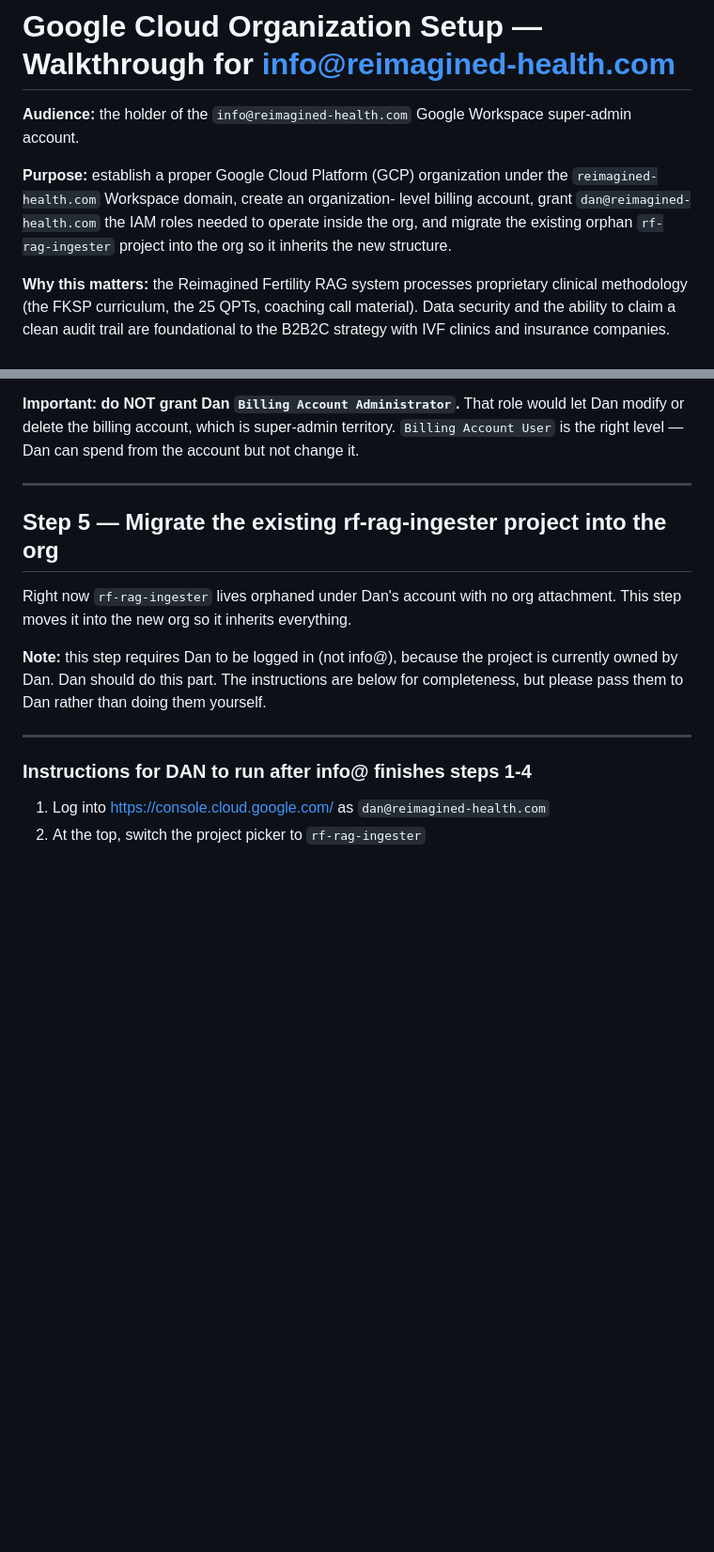
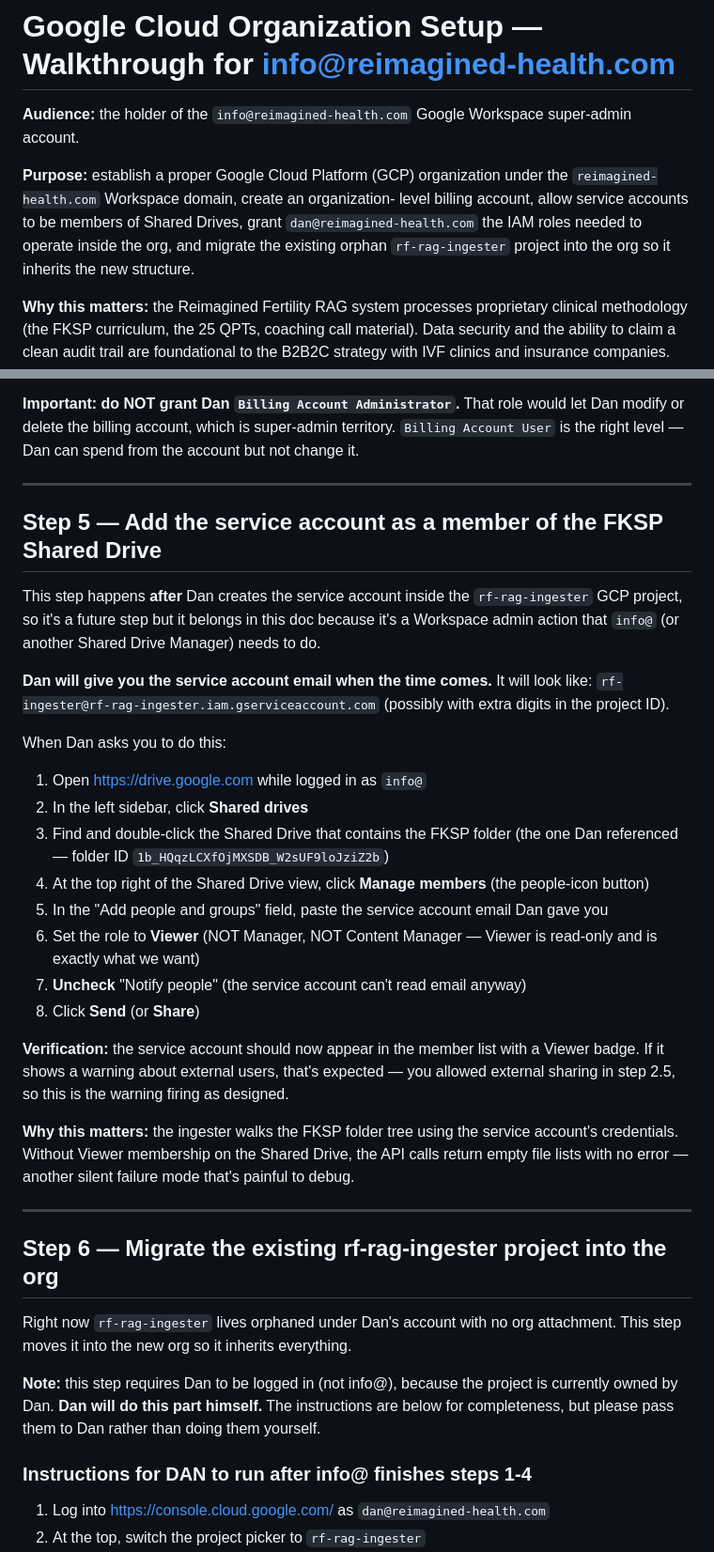
Before and after one commit to dps1607/rf-nashat-clone, a Markdown page: GCP_ORG_SETUP_FOR_INFO.md, 2 parts joined by grey strips. Shown at 94% size. Drawn GitHub-style; blank space fills up the shorter version.

```diff
--- a/GCP_ORG_SETUP_FOR_INFO.md
+++ b/GCP_ORG_SETUP_FOR_INFO.md
@@ -5,9 +5,10 @@ super-admin account.
 
 **Purpose:** establish a proper Google Cloud Platform (GCP) organization
 under the `reimagined-health.com` Workspace domain, create an organization-
-level billing account, grant `dan@reimagined-health.com` the IAM roles
-needed to operate inside the org, and migrate the existing orphan
-`rf-rag-ingester` project into the org so it inherits the new structure.
+level billing account, allow service accounts to be members of Shared
+Drives, grant `dan@reimagined-health.com` the IAM roles needed to operate
+inside the org, and migrate the existing orphan `rf-rag-ingester` project
+into the org so it inherits the new structure.
 
 **Why this matters:** the Reimagined Fertility RAG system processes
 proprietary clinical methodology (the FKSP curriculum, the 25 QPTs,
@@ -142,17 +204,54 @@ the account but not change it.
 
 ---
 
-## Step 5 — Migrate the existing rf-rag-ingester project into the org
+## Step 5 — Add the service account as a member of the FKSP Shared Drive
+
+This step happens **after** Dan creates the service account inside the
+`rf-rag-ingester` GCP project, so it's a future step but it belongs in
+this doc because it's a Workspace admin action that `info@` (or another
+Shared Drive Manager) needs to do.
+
+**Dan will give you the service account email when the time comes.** It
+will look like:
+`rf-ingester@rf-rag-ingester.iam.gserviceaccount.com`
+(possibly with extra digits in the project ID).
+
+When Dan asks you to do this:
+
+1. Open https://drive.google.com while logged in as `info@`
+2. In the left sidebar, click **Shared drives**
+3. Find and double-click the Shared Drive that contains the FKSP folder
+   (the one Dan referenced — folder ID `1b_HQqzLCXfOjMXSDB_W2sUF9loJziZ2b`)
+4. At the top right of the Shared Drive view, click **Manage members**
+   (the people-icon button)
+5. In the "Add people and groups" field, paste the service account email
+   Dan gave you
+6. Set the role to **Viewer** (NOT Manager, NOT Content Manager — Viewer
+   is read-only and is exactly what we want)
+7. **Uncheck** "Notify people" (the service account can't read email anyway)
+8. Click **Send** (or **Share**)
+
+**Verification:** the service account should now appear in the member
+list with a Viewer badge. If it shows a warning about external users,
+that's expected — you allowed external sharing in step 2.5, so this is
+the warning firing as designed.
+
+**Why this matters:** the ingester walks the FKSP folder tree using the
+service account's credentials. Without Viewer membership on the Shared
+Drive, the API calls return empty file lists with no error — another
+silent failure mode that's painful to debug.
+
+---
+
+## Step 6 — Migrate the existing rf-rag-ingester project into the org
 
 Right now `rf-rag-ingester` lives orphaned under Dan's account with no org
 attachment. This step moves it into the new org so it inherits everything.
 
 **Note:** this step requires Dan to be logged in (not info@), because the
-project is currently owned by Dan. Dan should do this part. The
-instructions are below for completeness, but please pass them to Dan
+project is currently owned by Dan. **Dan will do this part himself.**
+The instructions are below for completeness, but please pass them to Dan
 rather than doing them yourself.
-
----
 
 ### Instructions for DAN to run after info@ finishes steps 1-4
 
```
Also changed, not shown: other parts of GCP_ORG_SETUP_FOR_INFO.md (+63 -2 lines).
